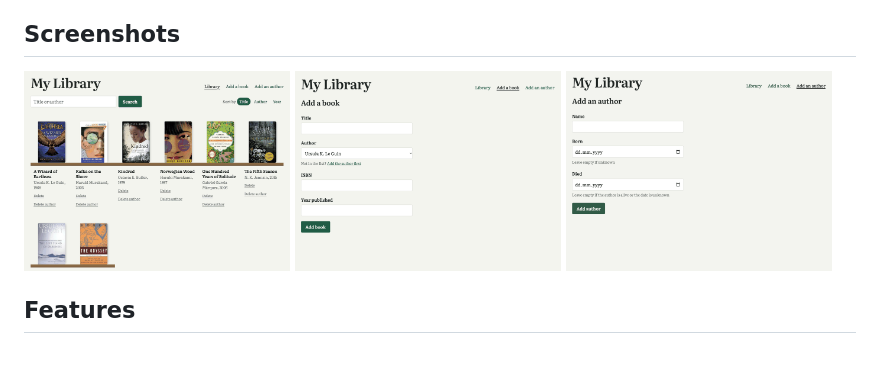
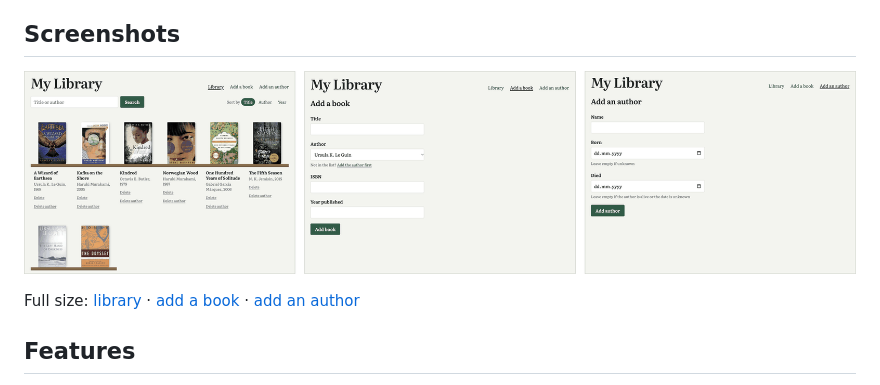
Before and after one commit to thatAxelGuy/flask-digital-library, a Markdown page: README.md, the part around the change. Drawn GitHub-style; pictures changed too: docs/screenshots.png (added); blank space fills up the shorter version.

Commit message:
Show README screenshots as one combined image
Separate images did not line up on GitHub, so the three pages are
now combined into a single image, with links to the full-size files.

Co-Authored-By: Claude Opus 5.5 <noreply@anthropic.com>
Claude-Session: https://claude.ai/code/session_01CdEKUAQeowdCizkTJ4Frme

```diff
--- a/README.md
+++ b/README.md
@@ -5,11 +5,9 @@ Flask and Flask-SQLAlchemy on a SQLite database.
 
 ## Screenshots
 
-<p>
-  <a href="docs/home.png"><img src="docs/home.png" alt="Library page with books on shelves" width="32%"></a>
-  <a href="docs/add-book.png"><img src="docs/add-book.png" alt="Form to add a book" width="32%"></a>
-  <a href="docs/add-author.png"><img src="docs/add-author.png" alt="Form to add an author" width="32%"></a>
-</p>
+[![Library, add a book and add an author pages](docs/screenshots.png)](docs/screenshots.png)
+
+Full size: [library](docs/home.png) · [add a book](docs/add-book.png) · [add an author](docs/add-author.png)
 
 ## Features
 
```
